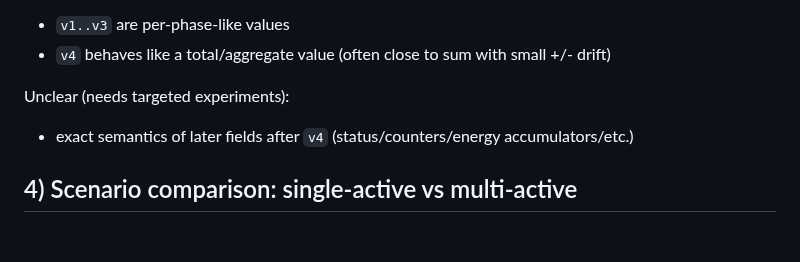
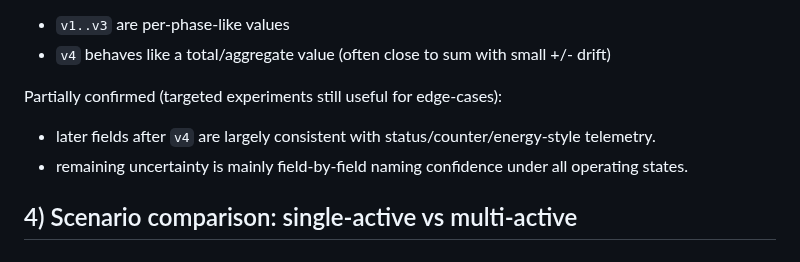
Before and after one commit to tomquist/b2500-meter, a Markdown page: docs/ct002-capture-analysis.md, the part around the change. GitHub-like rendering.

Commit message:
docs(ct002): update outdated uncertainty note for post-analysis state

```diff
--- a/docs/ct002-capture-analysis.md
+++ b/docs/ct002-capture-analysis.md
@@ -69,9 +69,10 @@ Likely (high confidence):
 - `v1..v3` are per-phase-like values
 - `v4` behaves like a total/aggregate value (often close to sum with small +/- drift)
 
-Unclear (needs targeted experiments):
+Partially confirmed (targeted experiments still useful for edge-cases):
 
-- exact semantics of later fields after `v4` (status/counters/energy accumulators/etc.)
+- later fields after `v4` are largely consistent with status/counter/energy-style telemetry.
+- remaining uncertainty is mainly field-by-field naming confidence under all operating states.
 
 ## 4) Scenario comparison: single-active vs multi-active
 
```
